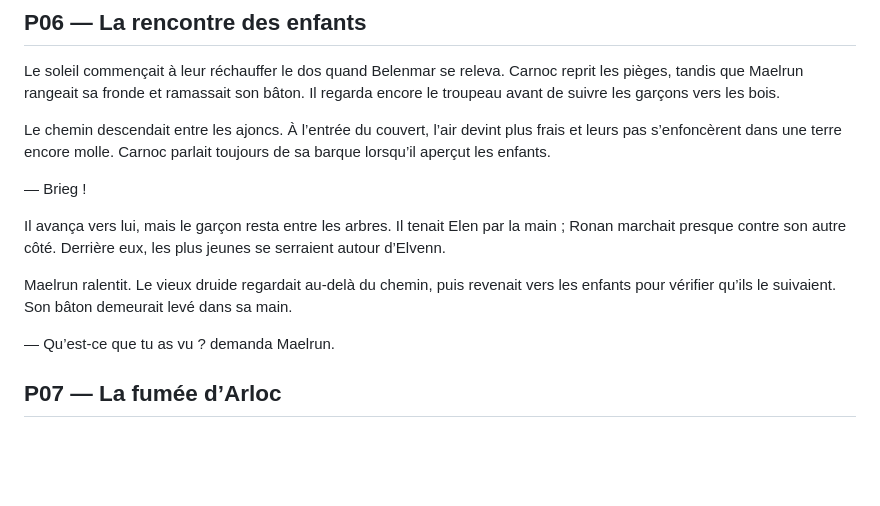
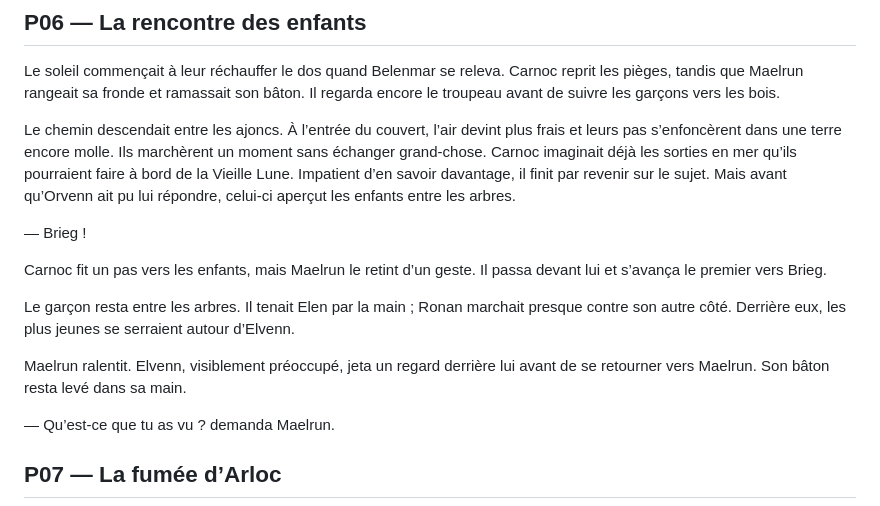
Before and after one commit to YannDelta/delta-liseuse, a Markdown page: textes-source/episode-01.md, the part around the change. Rendered like a GitHub page; blank space fills up the shorter version.

Commit message:
Corrige le texte de P06

```diff
--- a/textes-source/episode-01.md
+++ b/textes-source/episode-01.md
@@ -91,13 +91,15 @@ Puis il regarda les autres.
 
 Le soleil commençait à leur réchauffer le dos quand Belenmar se releva. Carnoc reprit les pièges, tandis que Maelrun rangeait sa fronde et ramassait son bâton. Il regarda encore le troupeau avant de suivre les garçons vers les bois.
 
-Le chemin descendait entre les ajoncs. À l’entrée du couvert, l’air devint plus frais et leurs pas s’enfoncèrent dans une terre encore molle. Carnoc parlait toujours de sa barque lorsqu’il aperçut les enfants.
+Le chemin descendait entre les ajoncs. À l’entrée du couvert, l’air devint plus frais et leurs pas s’enfoncèrent dans une terre encore molle. Ils marchèrent un moment sans échanger grand-chose. Carnoc imaginait déjà les sorties en mer qu’ils pourraient faire à bord de la Vieille Lune. Impatient d’en savoir davantage, il finit par revenir sur le sujet. Mais avant qu’Orvenn ait pu lui répondre, celui-ci aperçut les enfants entre les arbres.
 
 — Brieg !
 
-Il avança vers lui, mais le garçon resta entre les arbres. Il tenait Elen par la main ; Ronan marchait presque contre son autre côté. Derrière eux, les plus jeunes se serraient autour d’Elvenn.
+Carnoc fit un pas vers les enfants, mais Maelrun le retint d’un geste. Il passa devant lui et s’avança le premier vers Brieg.
 
-Maelrun ralentit. Le vieux druide regardait au-delà du chemin, puis revenait vers les enfants pour vérifier qu’ils le suivaient. Son bâton demeurait levé dans sa main.
+Le garçon resta entre les arbres. Il tenait Elen par la main ; Ronan marchait presque contre son autre côté. Derrière eux, les plus jeunes se serraient autour d’Elvenn.
+
+Maelrun ralentit. Elvenn, visiblement préoccupé, jeta un regard derrière lui avant de se retourner vers Maelrun. Son bâton resta levé dans sa main.
 
 — Qu’est-ce que tu as vu ? demanda Maelrun.
 
```
